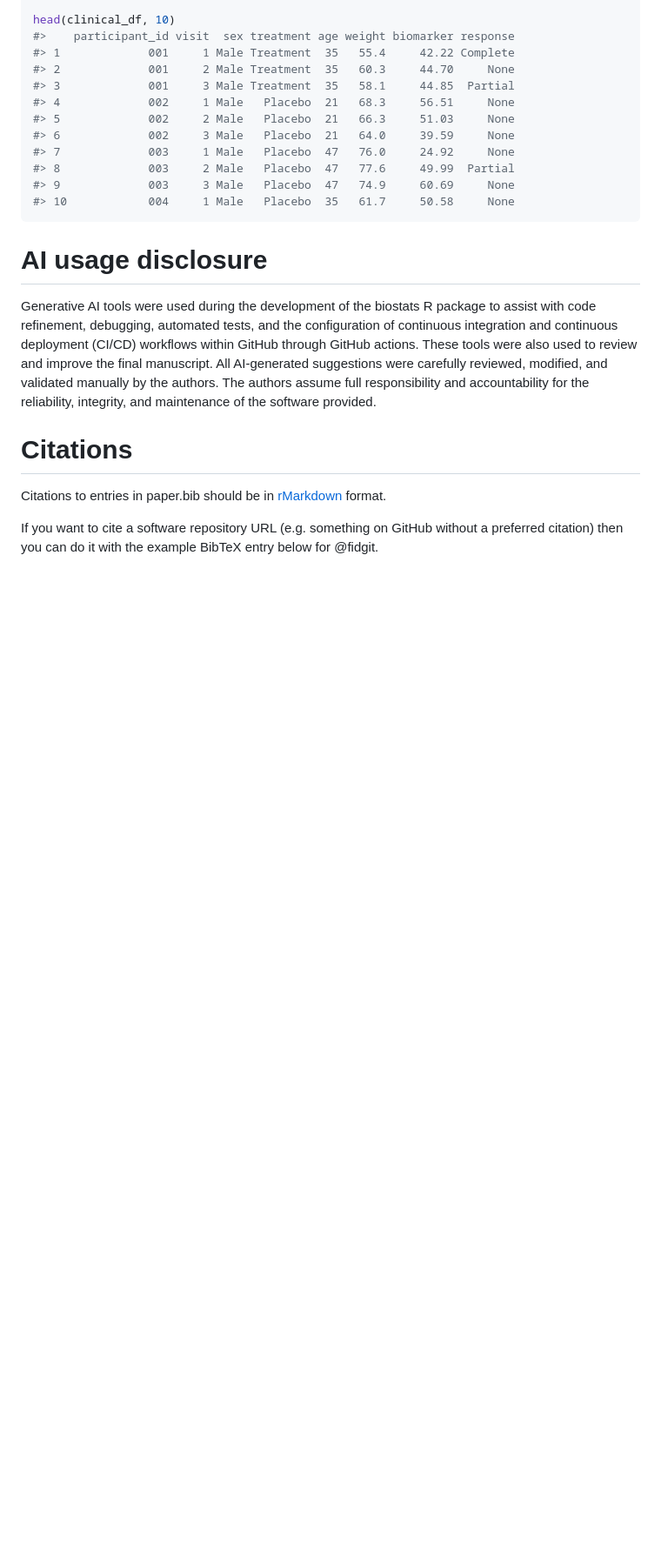
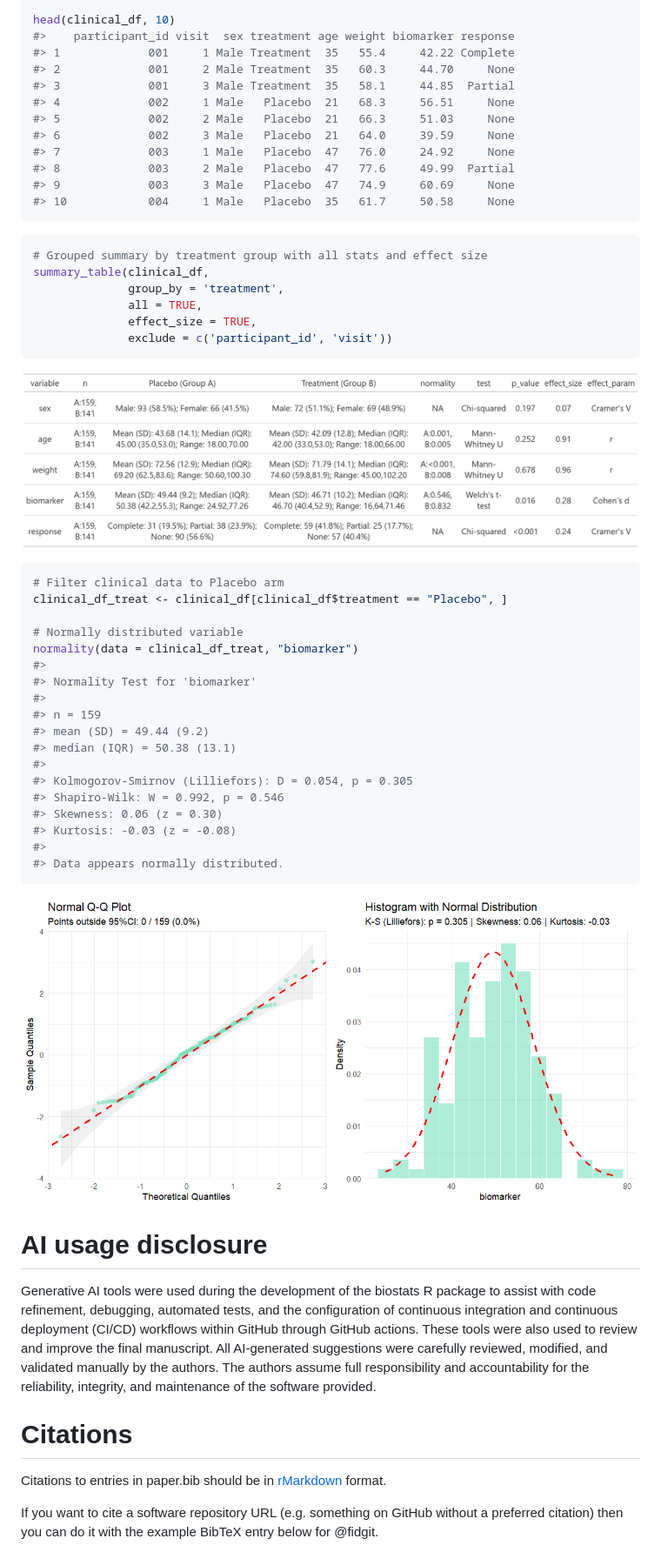
Before and after one commit to sebasquirarte/biostats, a Markdown page: paper.md, the part around the change. Shown: that part at 87% size. Drawn GitHub-style; pictures changed too: figures/figure3.png (added), figures/figure4.png (added); blank space fills up the shorter version.

Commit message:
Update JOSS paper

````diff
--- a/paper.md
+++ b/paper.md
@@ -270,6 +270,38 @@ head(clinical_df, 10)
 #> 10            004     1 Male   Placebo  35   61.7     50.58     None
 ```
 
+``` r
+# Grouped summary by treatment group with all stats and effect size
+summary_table(clinical_df,
+              group_by = 'treatment',
+              all = TRUE,
+              effect_size = TRUE,
+              exclude = c('participant_id', 'visit'))
+```
+![](figures/figure3.png)
+
+``` r
+# Filter clinical data to Placebo arm
+clinical_df_treat <- clinical_df[clinical_df$treatment == "Placebo", ]
+
+# Normally distributed variable
+normality(data = clinical_df_treat, "biomarker")
+#>
+#> Normality Test for 'biomarker'
+#>
+#> n = 159
+#> mean (SD) = 49.44 (9.2)
+#> median (IQR) = 50.38 (13.1)
+#>
+#> Kolmogorov-Smirnov (Lilliefors): D = 0.054, p = 0.305
+#> Shapiro-Wilk: W = 0.992, p = 0.546
+#> Skewness: 0.06 (z = 0.30)
+#> Kurtosis: -0.03 (z = -0.08)
+#>
+#> Data appears normally distributed.
+```
+![](figures/figure4.png)
+
 # AI usage disclosure
 
 Generative AI tools were used during the development of the biostats R package
````
